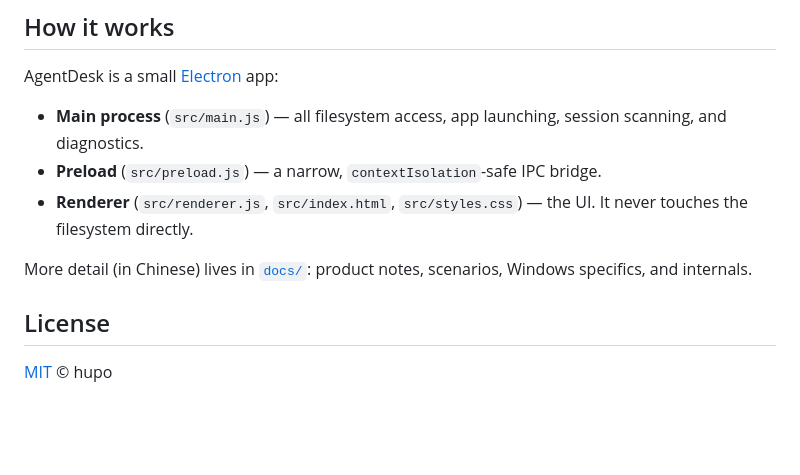
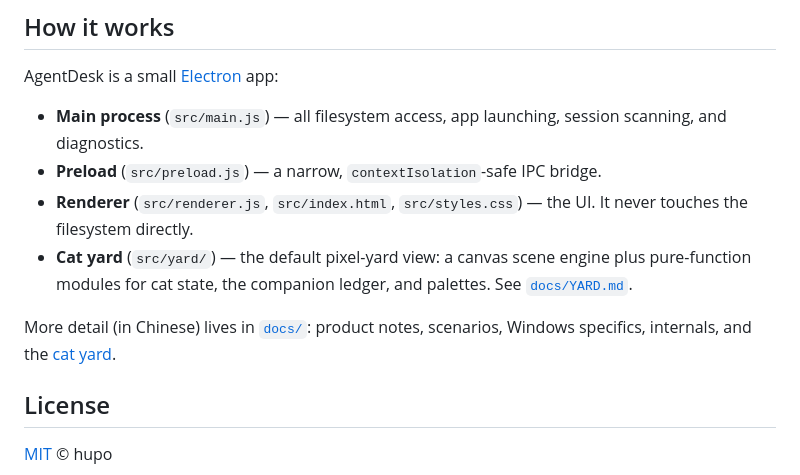
Before and after one commit to shuqianglin1997/agent-desk, a Markdown page: README.md, the part around the change printed below. GitHub-like rendering; blank space fills up the shorter version.

```diff
--- a/README.md
+++ b/README.md
@@ -113,8 +126,9 @@ AgentDesk is a small [Electron](https://www.electronjs.org/) app:
 - **Main process** (`src/main.js`) — all filesystem access, app launching, session scanning, and diagnostics.
 - **Preload** (`src/preload.js`) — a narrow, `contextIsolation`-safe IPC bridge.
 - **Renderer** (`src/renderer.js`, `src/index.html`, `src/styles.css`) — the UI. It never touches the filesystem directly.
+- **Cat yard** (`src/yard/`) — the default pixel-yard view: a canvas scene engine plus pure-function modules for cat state, the companion ledger, and palettes. See [`docs/YARD.md`](docs/YARD.md).
 
-More detail (in Chinese) lives in [`docs/`](docs/): product notes, scenarios, Windows specifics, and internals.
+More detail (in Chinese) lives in [`docs/`](docs/): product notes, scenarios, Windows specifics, internals, and the [cat yard](docs/YARD.md).
 
 ## License
 
```
Also changed, not shown: other parts of README.md (+27 -1 lines), assets/screenshots/yard-dusk.png (added), assets/screenshots/yard.png (added).
